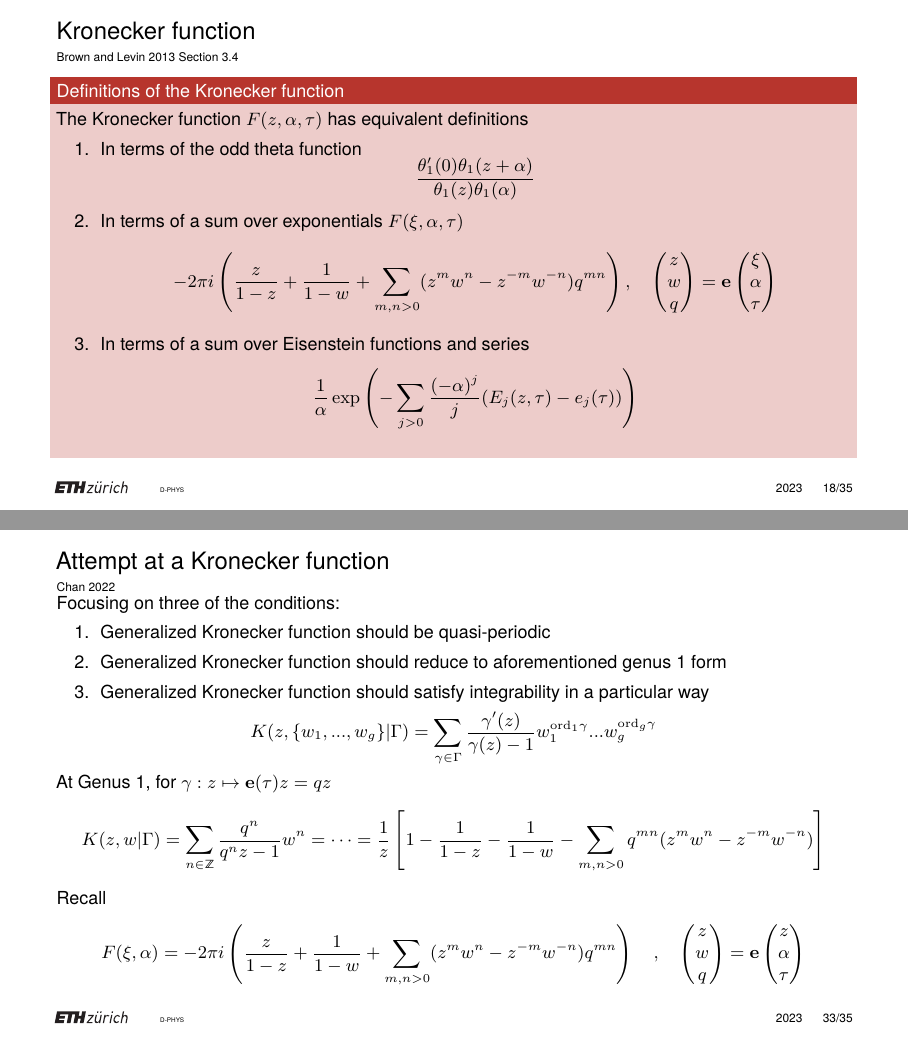
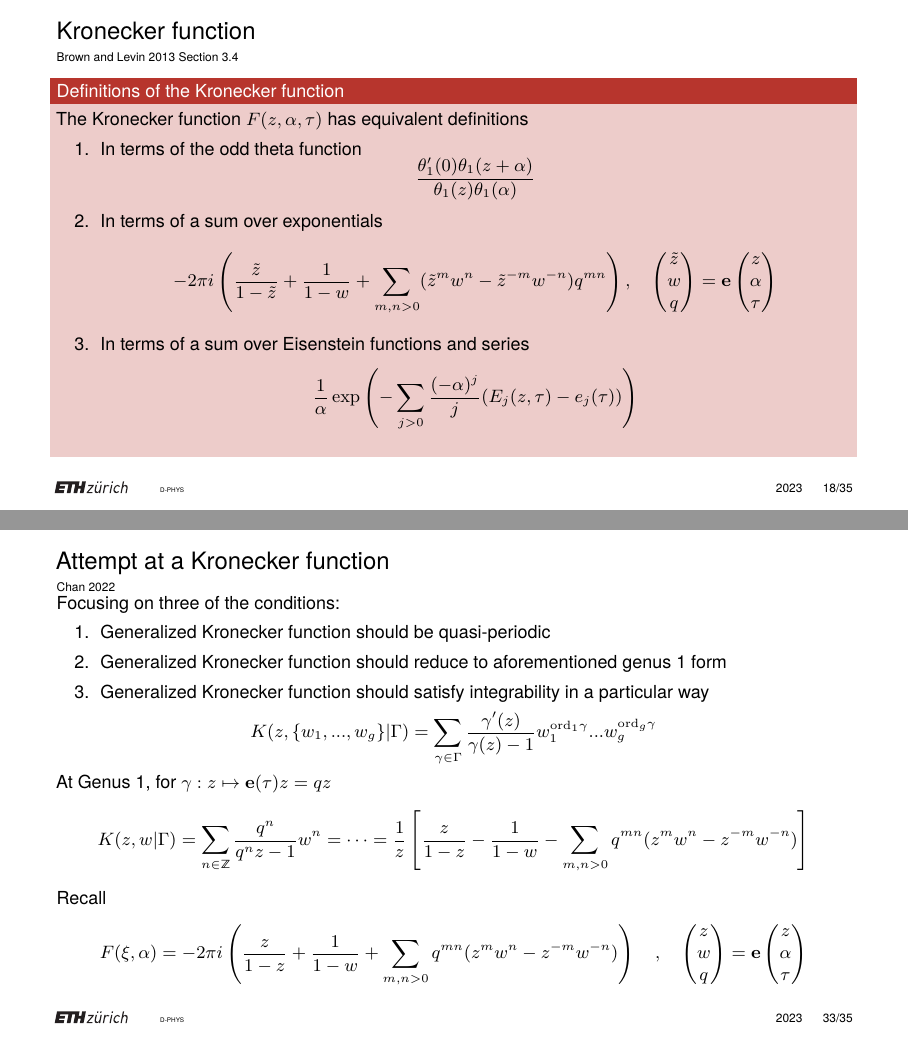
Before and after one commit to artlis321/Proseminar-RSandTF, LaTeX slides (Presentation/BeamerPresentation/B12presentation.tex): pages 21 and 39 of 41, joined at a grey line. Compiled offline with pdfLaTeX.

Commit message:
minor corrections

```diff
--- a/Presentation/BeamerPresentation/B12presentation.tex
+++ b/Presentation/BeamerPresentation/B12presentation.tex
@@ -380,8 +380,8 @@
         \begin{enumerate}
             \item In terms of the odd theta function
             \[\frac{\theta_1'(0)\theta_1(z+\alpha)}{\theta_1(z)\theta_1(\alpha)}\]
-            \item In terms of a sum over exponentials $F(\xi,\alpha,\tau)$
-            \[-2\pi i \left(\frac{z}{1-z} + \frac{1}{1-w} + \sum_{m,n > 0} (z^m w^n - z^{-m} w^{-n}) q^{mn}\right) , \quad \begin{pmatrix} z \\ w \\ q \end{pmatrix} = \ee \begin{pmatrix}\xi \\ \alpha \\ \tau\end{pmatrix}\]
+            \item In terms of a sum over exponentials
+            \[-2\pi i \left(\frac{\tilde z}{1-\tilde z} + \frac{1}{1-w} + \sum_{m,n > 0} (\tilde z^m w^n - \tilde z^{-m} w^{-n}) q^{mn}\right) , \quad \begin{pmatrix} \tilde z \\ w \\ q \end{pmatrix} = \ee \begin{pmatrix}z \\ \alpha \\ \tau\end{pmatrix}\]
             \item In terms of a sum over Eisenstein functions and series
             \[\frac{1}{\alpha} \exp\left(-\sum_{j > 0} \frac{(-\alpha)^j}{j} (E_j(z,\tau) - e_j(\tau))\right)\]
         \end{enumerate}
@@ -647,9 +648,9 @@
     \[K(z,\{w_1,...,w_g\}|\Gamma) = \sum_{\gamma \in \Gamma} \frac{\gamma'(z)}{\gamma(z)-1} w_1^{\mathrm{ord}_1\gamma}...w_g^{\mathrm{ord}_g\gamma}\]
 
     At Genus 1, for $\gamma : z \mapsto \ee(\tau) z = qz$
-    \[K(z,w|\Gamma) = \sum_{n \in \mathbb Z} \frac{q^n}{q^n z - 1} w^n = \cdots = \frac{1}{z} \left[1 - \frac{1}{1-z} - \frac{1}{1-w} - \sum_{m,n > 0} q^{mn} (z^m w^n - z^{-m} w^{-n})\right]\]
+    \[K(z,w|\Gamma) = \sum_{n \in \mathbb Z} \frac{q^n}{q^n z - 1} w^n = \cdots = \frac{1}{z} \left[\frac{z}{1-z} - \frac{1}{1-w} - \sum_{m,n > 0} q^{mn} (z^m w^n - z^{-m} w^{-n})\right]\]
     Recall
-    \[F(\xi,\alpha) = -2\pi i \left(\frac{z}{1-z} + \frac{1}{1-w} + \sum_{m,n > 0} (z^m w^n - z^{-m} w^{-n}) q^{mn}\right) \quad , \quad \begin{pmatrix} z \\ w \\ q \end{pmatrix} = \ee \begin{pmatrix}z \\ \alpha \\ \tau\end{pmatrix}\]
+    \[F(\xi,\alpha) = -2\pi i \left(\frac{z}{1-z} + \frac{1}{1-w} + \sum_{m,n > 0} q^{mn}(z^m w^n - z^{-m} w^{-n}) \right) \quad , \quad \begin{pmatrix} z \\ w \\ q \end{pmatrix} = \ee \begin{pmatrix}z \\ \alpha \\ \tau\end{pmatrix}\]
 \end{frame}
 
 \begin{frame}{Open questions}
```
Also changed, not shown: Presentation/BeamerPresentation/B12presentation.pdf, Presentation/BeamerPresentation/B12presentation.tex (1 more changed lines).
